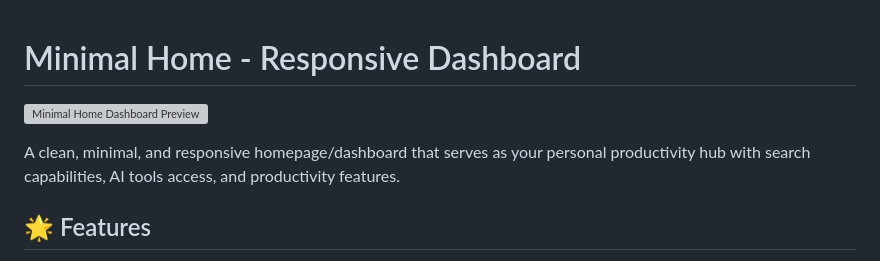
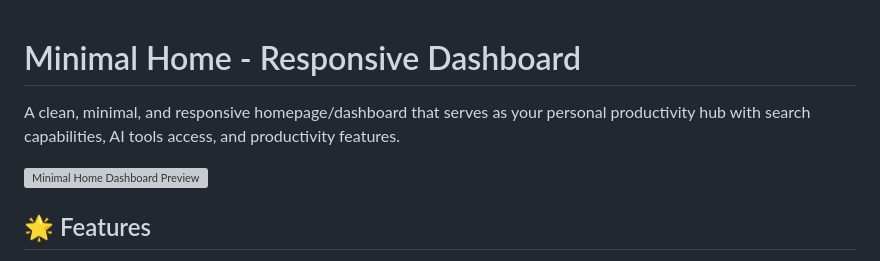
Before and after one commit to Johndevils/arsynox, a Markdown page: README.md, the part around the change. Rendered like a GitHub page; grey boxes are pictures that could not be loaded.

```diff
--- a/README.md
+++ b/README.md
@@ -1,8 +1,8 @@
 # Minimal Home - Responsive Dashboard
 
+A clean, minimal, and responsive homepage/dashboard that serves as your personal productivity hub with search capabilities, AI tools access, and productivity features.
+
 ![Minimal Home Dashboard Preview](https://i.ibb.co/RGRGkDpw/arsynox.jpg)
-
-A clean, minimal, and responsive homepage/dashboard that serves as your personal productivity hub with search capabilities, AI tools access, and productivity features.
 
 ## 🌟 Features
 
```
